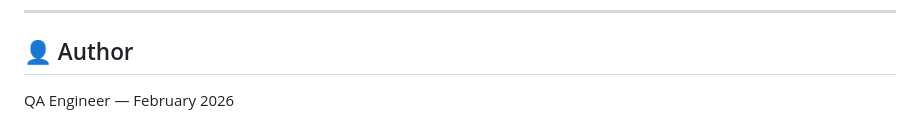
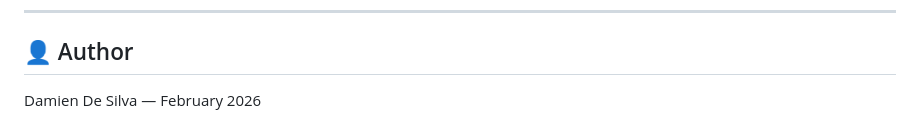
Before and after one commit to damiengaming98/ebay-qa-playwright, a Markdown page: README.md, the part around the change. Rendered like a GitHub page.

Commit message:
Update author name in README.md

```diff
--- a/README.md
+++ b/README.md
@@ -258,4 +258,4 @@ The report is saved to `reports/html/index.html` and includes:
 
 ## 👤 Author
 
-QA Engineer — February 2026
+Damien De Silva — February 2026
```
